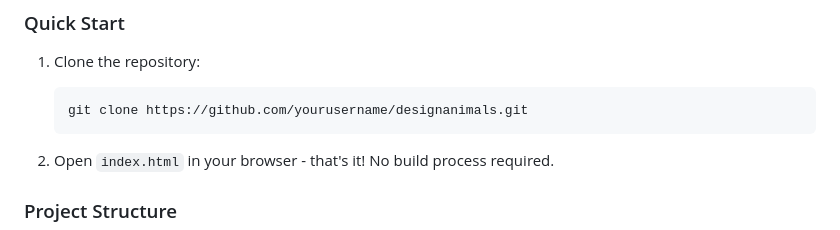
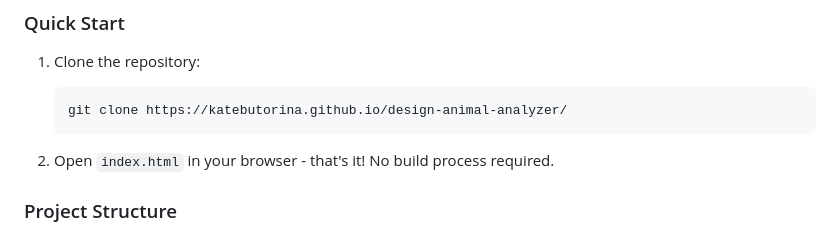
Before and after one commit to katebutorina/design-animal-analyzer, a Markdown page: README.md, the part around the change. GitHub-like rendering.

````diff
--- a/README.md
+++ b/README.md
@@ -65,7 +65,7 @@ Full support for multiple languages with cultural adaptation:
 ### Quick Start
 1. Clone the repository:
    ```bash
-   git clone https://github.com/yourusername/designanimals.git
+   git clone https://katebutorina.github.io/design-animal-analyzer/
    ```
 
 2. Open `index.html` in your browser - that's it! No build process required.
````
